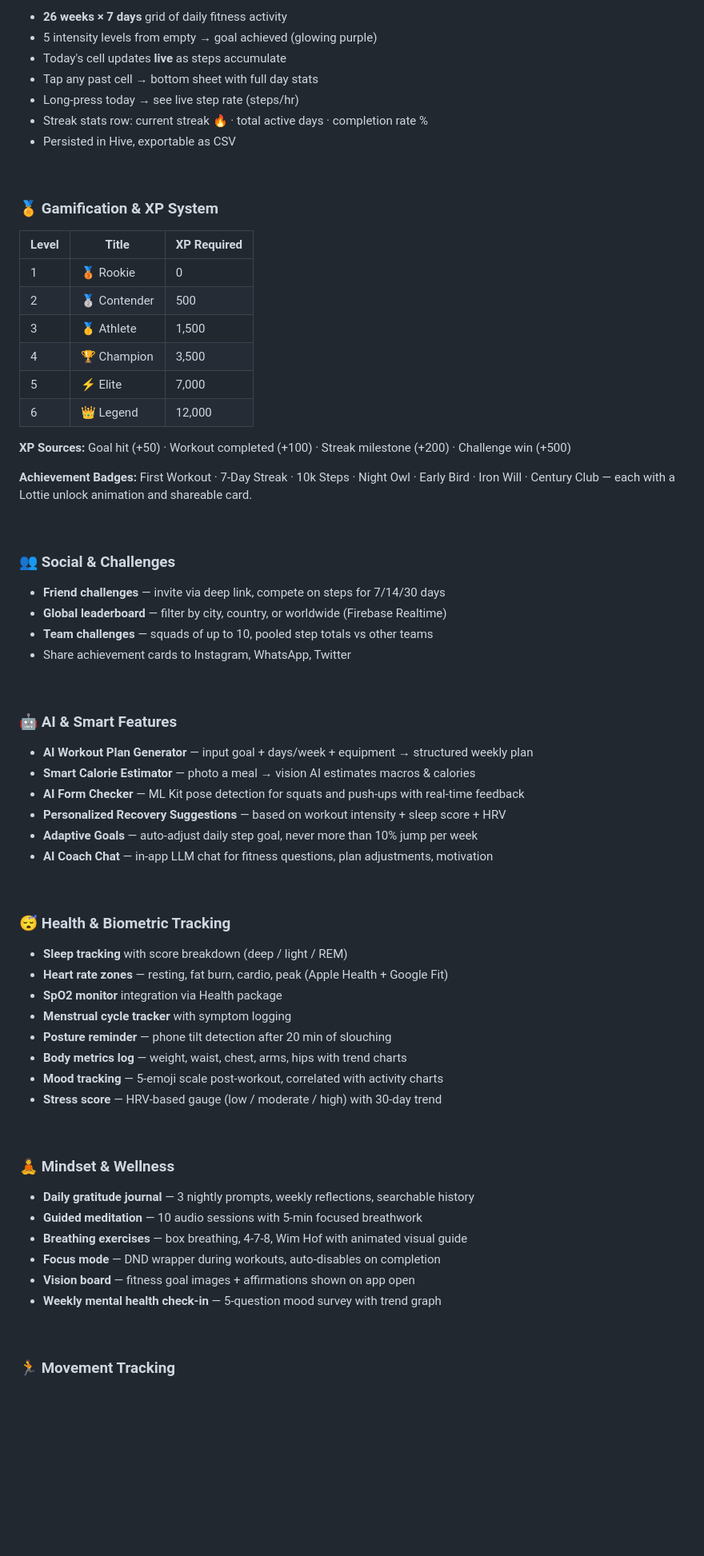
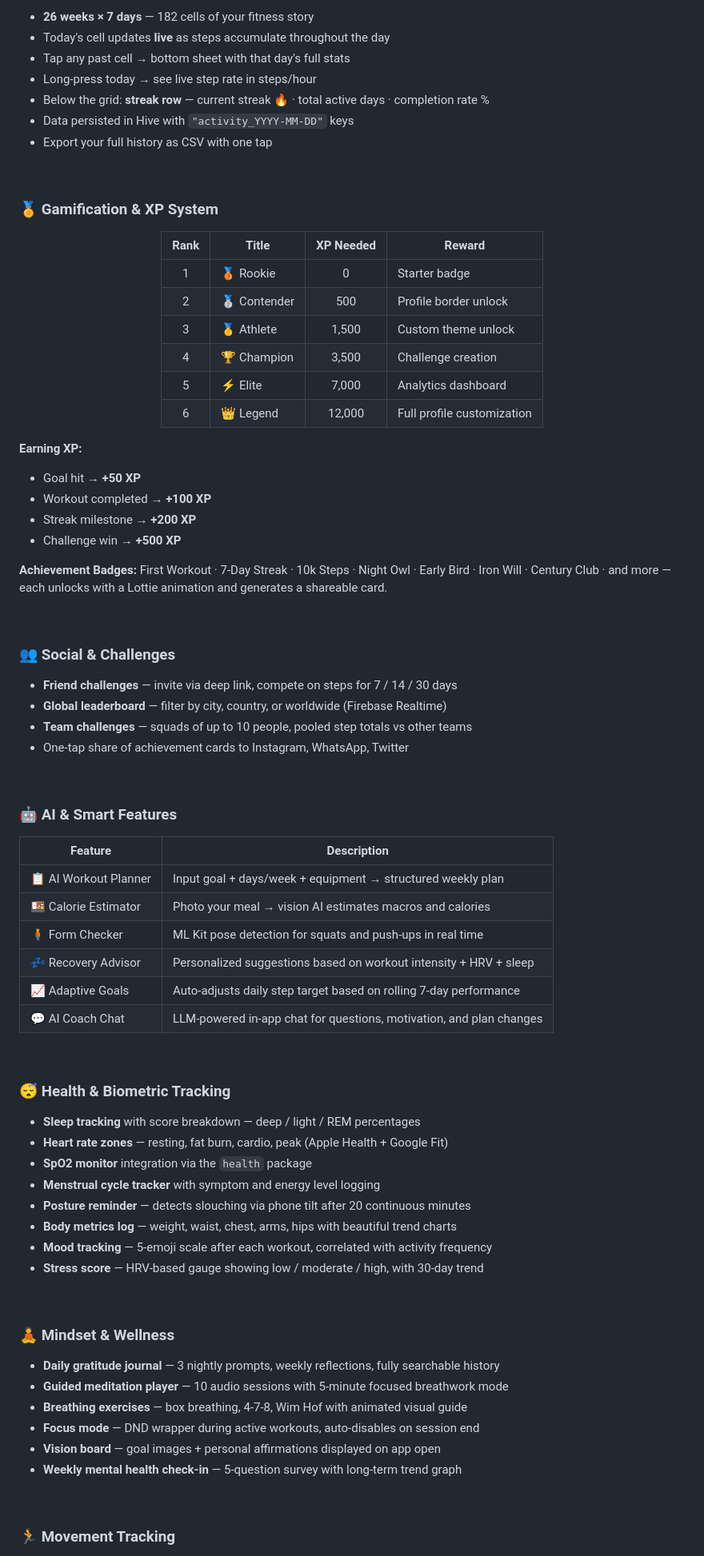
Before and after one commit to codest0411/TrackMe.apk, a Markdown page: README.md, the part around one of its changes. Shown at 80% size. Drawn GitHub-style; blank space fills up the shorter version.

Commit message:
Refactor README.md for better presentation
Updated README.md to improve formatting and content clarity.

````diff
--- a/README.md
+++ b/README.md
@@ -123,69 +166,83 @@ Less ░ ▒ ▓ █ More
 ```
 
-- **26 weeks × 7 days** grid of daily fitness activity
-- 5 intensity levels from empty → goal achieved (glowing purple)
-- Today's cell updates **live** as steps accumulate
-- Tap any past cell → bottom sheet with full day stats
-- Long-press today → see live step rate (steps/hr)
-- Streak stats row: current streak 🔥 · total active days · completion rate %
-- Persisted in Hive, exportable as CSV
+- **26 weeks × 7 days** — 182 cells of your fitness story
+- Today's cell updates **live** as steps accumulate throughout the day
+- Tap any past cell → bottom sheet with that day's full stats
+- Long-press today → see live step rate in steps/hour
+- Below the grid: **streak row** — current streak 🔥 · total active days · completion rate %
+- Data persisted in Hive with `"activity_YYYY-MM-DD"` keys
+- Export your full history as CSV with one tap
 
 <br/>
 
 ### 🏅 Gamification & XP System
 
-| Level | Title | XP Required |
-|-------|-------|-------------|
-| 1 | 🥉 Rookie | 0 |
-| 2 | 🥈 Contender | 500 |
-| 3 | 🥇 Athlete | 1,500 |
-| 4 | 🏆 Champion | 3,500 |
-| 5 | ⚡ Elite | 7,000 |
-| 6 | 👑 Legend | 12,000 |
+<div align="center">
 
-**XP Sources:** Goal hit (+50) · Workout completed (+100) · Streak milestone (+200) · Challenge win (+500)
+| Rank | Title | XP Needed | Reward |
+|:----:|-------|:---------:|--------|
+| 1 | 🥉 Rookie | 0 | Starter badge |
+| 2 | 🥈 Contender | 500 | Profile border unlock |
+| 3 | 🥇 Athlete | 1,500 | Custom theme unlock |
+| 4 | 🏆 Champion | 3,500 | Challenge creation |
+| 5 | ⚡ Elite | 7,000 | Analytics dashboard |
+| 6 | 👑 Legend | 12,000 | Full profile customization |
 
-**Achievement Badges:** First Workout · 7-Day Streak · 10k Steps · Night Owl · Early Bird · Iron Will · Century Club — each with a Lottie unlock animation and shareable card.
+</div>
+
+**Earning XP:**
+- Goal hit → **+50 XP**
+- Workout completed → **+100 XP**
+- Streak milestone → **+200 XP**
+- Challenge win → **+500 XP**
+
+**Achievement Badges:** First Workout · 7-Day Streak · 10k Steps · Night Owl · Early Bird · Iron Will · Century Club · and more — each unlocks with a Lottie animation and generates a shareable card.
 
 <br/>
 
 ### 👥 Social & Challenges
-- **Friend challenges** — invite via deep link, compete on steps for 7/14/30 days
+
+- **Friend challenges** — invite via deep link, compete on steps for 7 / 14 / 30 days
 - **Global leaderboard** — filter by city, country, or worldwide (Firebase Realtime)
-- **Team challenges** — squads of up to 10, pooled step totals vs other teams
-- Share achievement cards to Instagram, WhatsApp, Twitter
+- **Team challenges** — squads of up to 10 people, pooled step totals vs other teams
+- One-tap share of achievement cards to Instagram, WhatsApp, Twitter
 
 <br/>
 
 ### 🤖 AI & Smart Features
-- **AI Workout Plan Generator** — input goal + days/week + equipment → structured weekly plan
-- **Smart Calorie Estimator** — photo a meal → vision AI estimates macros & calories
-- **AI Form Checker** — ML Kit pose detection for squats and push-ups with real-time feedback
-- **Personalized Recovery Suggestions** — based on workout intensity + sleep score + HRV
-- **Adaptive Goals** — auto-adjust daily step goal, never more than 10% jump per week
-- **AI Coach Chat** — in-app LLM chat for fitness questions, plan adjustments, motivation
+
+| Feature | Description |
+|---------|-------------|
+| 📋 AI Workout Planner | Input goal + days/week + equipment → structured weekly plan |
+| 🍱 Calorie Estimator | Photo your meal → vision AI estimates macros and calories |
+| 🧍 Form Checker | ML Kit pose detection for squats and push-ups in real time |
+| 💤 Recovery Advisor | Personalized suggestions based on workout intensity + HRV + sleep |
+| 📈 Adaptive Goals | Auto-adjusts daily step target based on rolling 7-day performance |
+| 💬 AI Coach Chat | LLM-powered in-app chat for questions, motivation, and plan changes |
 
 <br/>
 
 ### 😴 Health & Biometric Tracking
-- **Sleep tracking** with score breakdown (deep / light / REM)
+
+- **Sleep tracking** with score breakdown — deep / light / REM percentages
 - **Heart rate zones** — resting, fat burn, cardio, peak (Apple Health + Google Fit)
-- **SpO2 monitor** integration via Health package
-- **Menstrual cycle tracker** with symptom logging
-- **Posture reminder** — phone tilt detection after 20 min of slouching
-- **Body metrics log** — weight, waist, chest, arms, hips with trend charts
-- **Mood tracking** — 5-emoji scale post-workout, correlated with activity charts
-- **Stress score** — HRV-based gauge (low / moderate / high) with 30-day trend
+- **SpO2 monitor** integration via the `health` package
+- **Menstrual cycle tracker** with symptom and energy level logging
+- **Posture reminder** — detects slouching via phone tilt after 20 continuous minutes
+- **Body metrics log** — weight, waist, chest, arms, hips with beautiful trend charts
+- **Mood tracking** — 5-emoji scale after each workout, correlated with activity frequency
+- **Stress score** — HRV-based gauge showing low / moderate / high, with 30-day trend
 
 <br/>
 
 ### 🧘 Mindset & Wellness
-- **Daily gratitude journal** — 3 nightly prompts, weekly reflections, searchable history
-- **Guided meditation** — 10 audio sessions with 5-min focused breathwork
+
+- **Daily gratitude journal** — 3 nightly prompts, weekly reflections, fully searchable history
+- **Guided meditation player** — 10 audio sessions with 5-minute focused breathwork mode
 - **Breathing exercises** — box breathing, 4-7-8, Wim Hof with animated visual guide
-- **Focus mode** — DND wrapper during workouts, auto-disables on completion
-- **Vision board** — fitness goal images + affirmations shown on app open
-- **Weekly mental health check-in** — 5-question mood survey with trend graph
+- **Focus mode** — DND wrapper during active workouts, auto-disables on session end
+- **Vision board** — goal images + personal affirmations displayed on app open
+- **Weekly mental health check-in** — 5-question survey with long-term trend graph
 
 <br/>
 
````
Also changed, not shown: other parts of README.md (+365 -249 lines).
